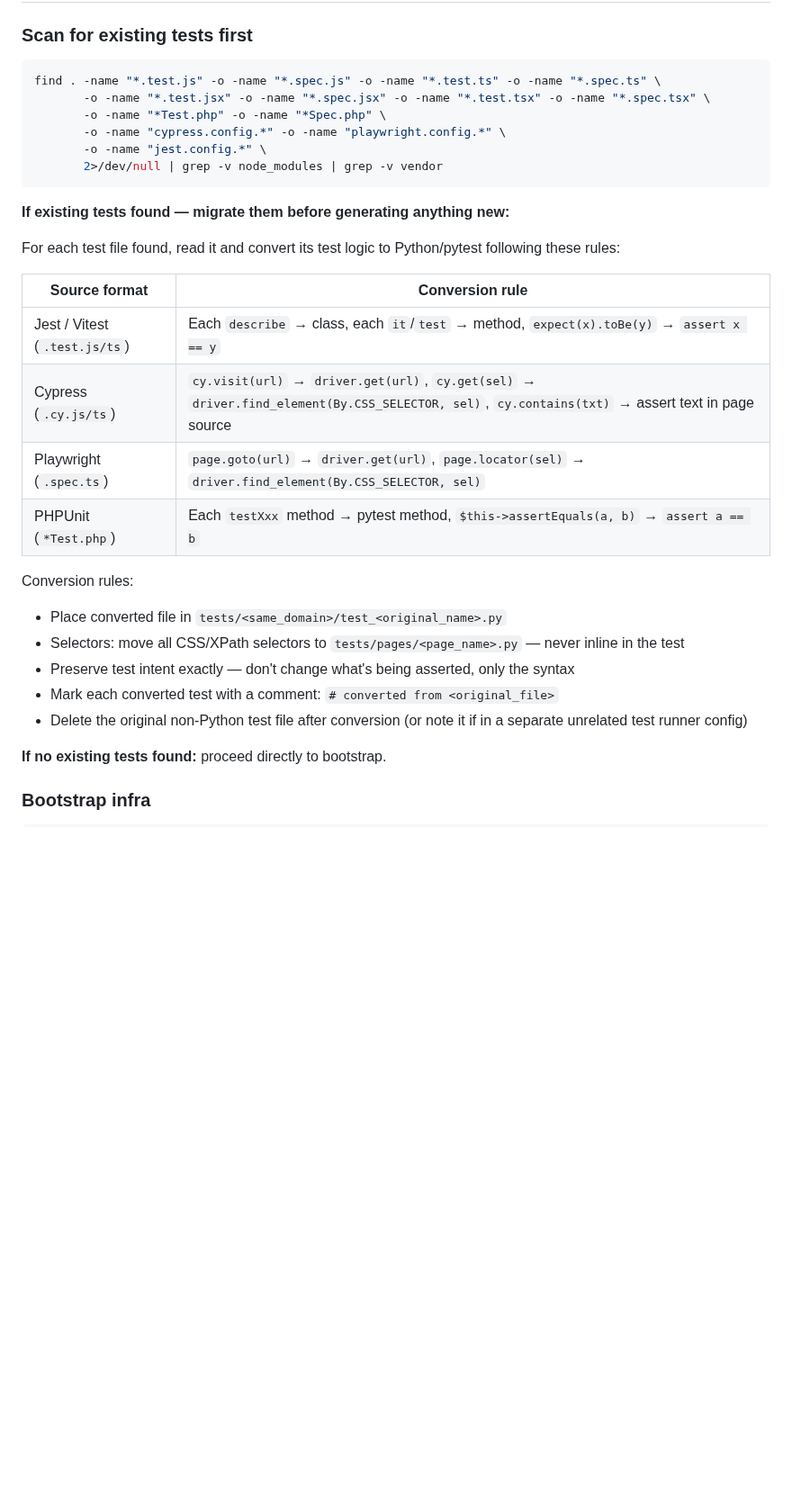
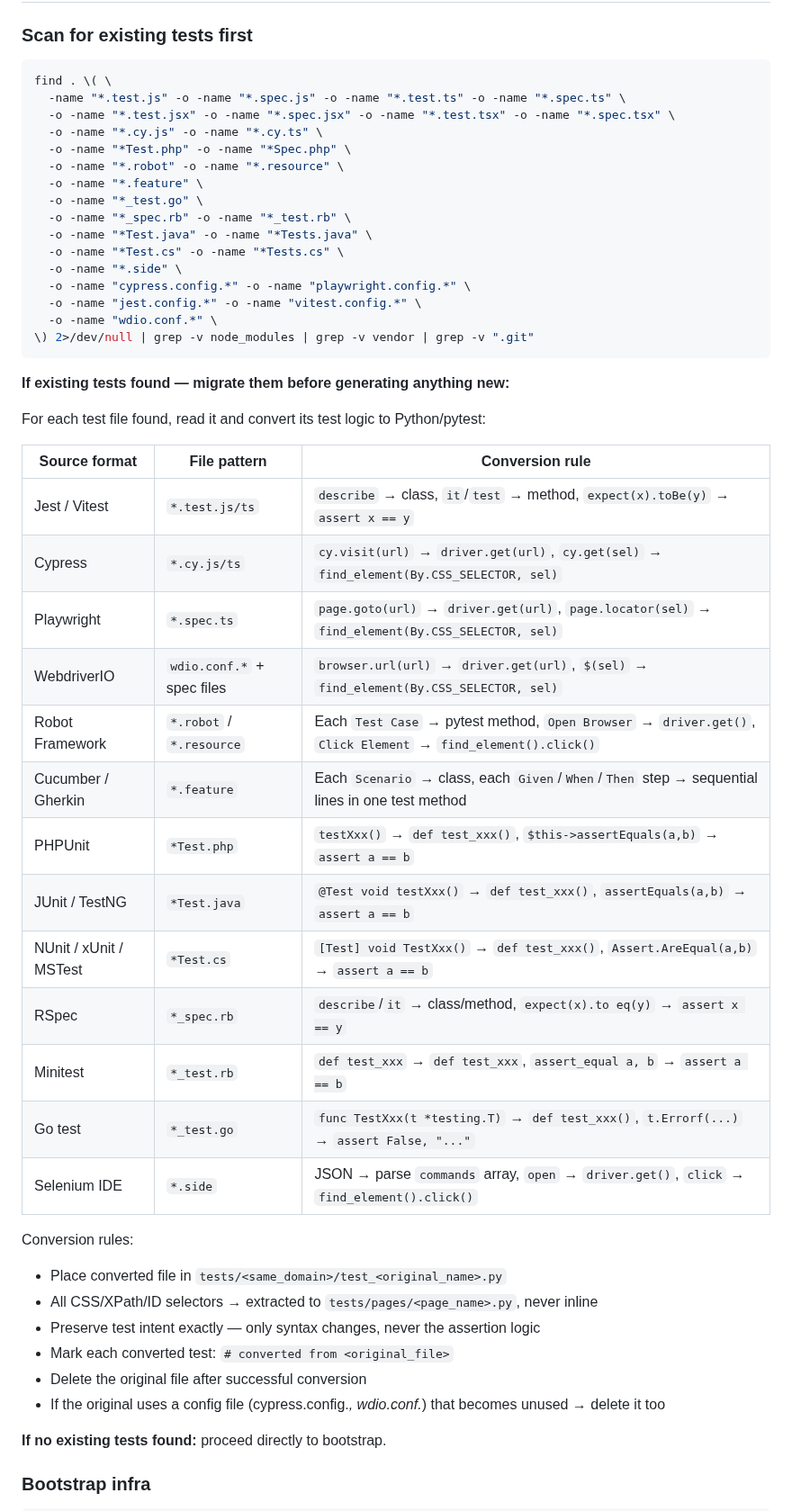
Before and after one commit to Aronbfrt/test-end-to-end, a Markdown page: commands/e2e-audit.md, the part around the change. Shown at 90% size. Rendered like a GitHub page; blank space fills up the shorter version.

Commit message:
feat: expand test migration to all major frameworks
Detects and converts: Jest, Vitest, Cypress, Playwright, WebdriverIO,
Robot Framework, Cucumber/Gherkin, PHPUnit, JUnit, TestNG, NUnit, xUnit,
MSTest, RSpec, Minitest, Go test, Selenium IDE.

Co-Authored-By: Claude Sonnet 4.6 <noreply@anthropic.com>

````diff
--- a/commands/e2e-audit.md
+++ b/commands/e2e-audit.md
@@ -13,31 +13,51 @@ This is the **superset** of `/e2e-init` — run this instead when the user wants
 ### Scan for existing tests first
 
 ```bash
-find . -name "*.test.js" -o -name "*.spec.js" -o -name "*.test.ts" -o -name "*.spec.ts" \
-       -o -name "*.test.jsx" -o -name "*.spec.jsx" -o -name "*.test.tsx" -o -name "*.spec.tsx" \
-       -o -name "*Test.php" -o -name "*Spec.php" \
-       -o -name "cypress.config.*" -o -name "playwright.config.*" \
-       -o -name "jest.config.*" \
-       2>/dev/null | grep -v node_modules | grep -v vendor
+find . \( \
+  -name "*.test.js" -o -name "*.spec.js" -o -name "*.test.ts" -o -name "*.spec.ts" \
+  -o -name "*.test.jsx" -o -name "*.spec.jsx" -o -name "*.test.tsx" -o -name "*.spec.tsx" \
+  -o -name "*.cy.js" -o -name "*.cy.ts" \
+  -o -name "*Test.php" -o -name "*Spec.php" \
+  -o -name "*.robot" -o -name "*.resource" \
+  -o -name "*.feature" \
+  -o -name "*_test.go" \
+  -o -name "*_spec.rb" -o -name "*_test.rb" \
+  -o -name "*Test.java" -o -name "*Tests.java" \
+  -o -name "*Test.cs" -o -name "*Tests.cs" \
+  -o -name "*.side" \
+  -o -name "cypress.config.*" -o -name "playwright.config.*" \
+  -o -name "jest.config.*" -o -name "vitest.config.*" \
+  -o -name "wdio.conf.*" \
+\) 2>/dev/null | grep -v node_modules | grep -v vendor | grep -v ".git"
 ```
 
 **If existing tests found — migrate them before generating anything new:**
 
-For each test file found, read it and convert its test logic to Python/pytest following these rules:
+For each test file found, read it and convert its test logic to Python/pytest:
 
-| Source format | Conversion rule |
-|---|---|
-| Jest / Vitest (`.test.js/ts`) | Each `describe` → class, each `it`/`test` → method, `expect(x).toBe(y)` → `assert x == y` |
-| Cypress (`.cy.js/ts`) | `cy.visit(url)` → `driver.get(url)`, `cy.get(sel)` → `driver.find_element(By.CSS_SELECTOR, sel)`, `cy.contains(txt)` → assert text in page source |
-| Playwright (`.spec.ts`) | `page.goto(url)` → `driver.get(url)`, `page.locator(sel)` → `driver.find_element(By.CSS_SELECTOR, sel)` |
-| PHPUnit (`*Test.php`) | Each `testXxx` method → pytest method, `$this->assertEquals(a, b)` → `assert a == b` |
+| Source format | File pattern | Conversion rule |
+|---|---|---|
+| Jest / Vitest | `*.test.js/ts` | `describe` → class, `it`/`test` → method, `expect(x).toBe(y)` → `assert x == y` |
+| Cypress | `*.cy.js/ts` | `cy.visit(url)` → `driver.get(url)`, `cy.get(sel)` → `find_element(By.CSS_SELECTOR, sel)` |
+| Playwright | `*.spec.ts` | `page.goto(url)` → `driver.get(url)`, `page.locator(sel)` → `find_element(By.CSS_SELECTOR, sel)` |
+| WebdriverIO | `wdio.conf.*` + spec files | `browser.url(url)` → `driver.get(url)`, `$(sel)` → `find_element(By.CSS_SELECTOR, sel)` |
+| Robot Framework | `*.robot` / `*.resource` | Each `Test Case` → pytest method, `Open Browser` → `driver.get()`, `Click Element` → `find_element().click()` |
+| Cucumber / Gherkin | `*.feature` | Each `Scenario` → class, each `Given`/`When`/`Then` step → sequential lines in one test method |
+| PHPUnit | `*Test.php` | `testXxx()` → `def test_xxx()`, `$this->assertEquals(a,b)` → `assert a == b` |
+| JUnit / TestNG | `*Test.java` | `@Test void testXxx()` → `def test_xxx()`, `assertEquals(a,b)` → `assert a == b` |
+| NUnit / xUnit / MSTest | `*Test.cs` | `[Test] void TestXxx()` → `def test_xxx()`, `Assert.AreEqual(a,b)` → `assert a == b` |
+| RSpec | `*_spec.rb` | `describe`/`it` → class/method, `expect(x).to eq(y)` → `assert x == y` |
+| Minitest | `*_test.rb` | `def test_xxx` → `def test_xxx`, `assert_equal a, b` → `assert a == b` |
+| Go test | `*_test.go` | `func TestXxx(t *testing.T)` → `def test_xxx()`, `t.Errorf(...)` → `assert False, "..."` |
+| Selenium IDE | `*.side` | JSON → parse `commands` array, `open` → `driver.get()`, `click` → `find_element().click()` |
 
 Conversion rules:
 - Place converted file in `tests/<same_domain>/test_<original_name>.py`
-- Selectors: move all CSS/XPath selectors to `tests/pages/<page_name>.py` — never inline in the test
-- Preserve test intent exactly — don't change what's being asserted, only the syntax
-- Mark each converted test with a comment: `# converted from <original_file>`
-- Delete the original non-Python test file after conversion (or note it if in a separate unrelated test runner config)
+- All CSS/XPath/ID selectors → extracted to `tests/pages/<page_name>.py`, never inline
+- Preserve test intent exactly — only syntax changes, never the assertion logic
+- Mark each converted test: `# converted from <original_file>`
+- Delete the original file after successful conversion
+- If the original uses a config file (cypress.config.*, wdio.conf.*) that becomes unused → delete it too
 
 **If no existing tests found:** proceed directly to bootstrap.
 
````
Also changed, not shown: README.md (+13 -5 lines).
